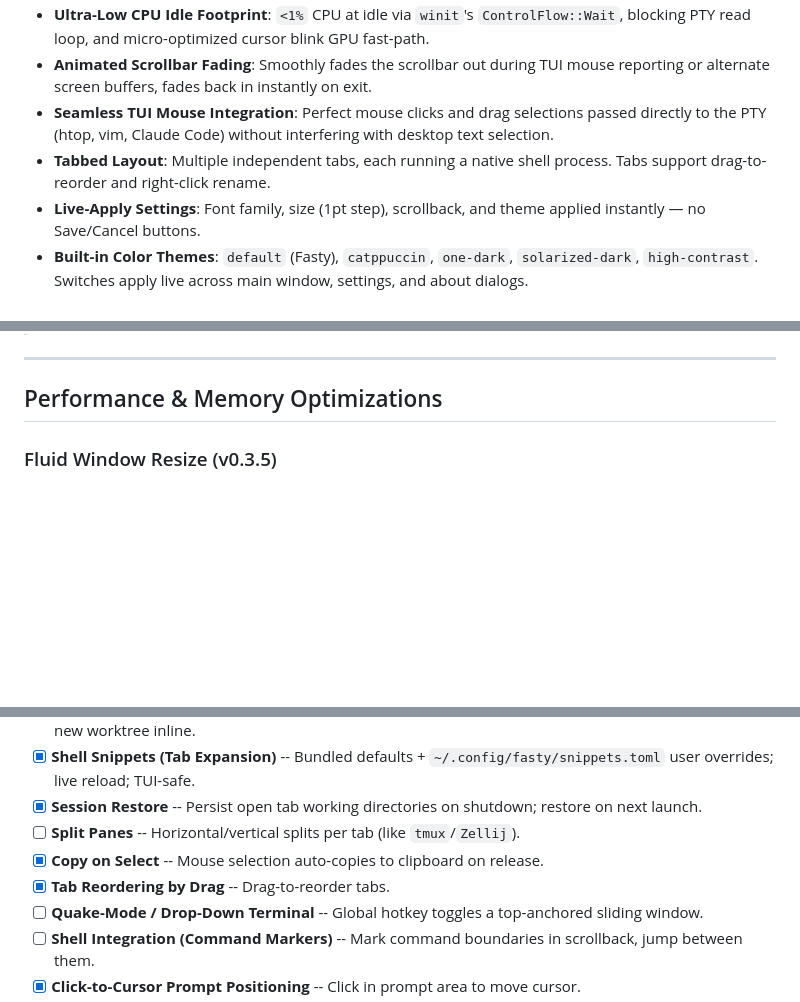
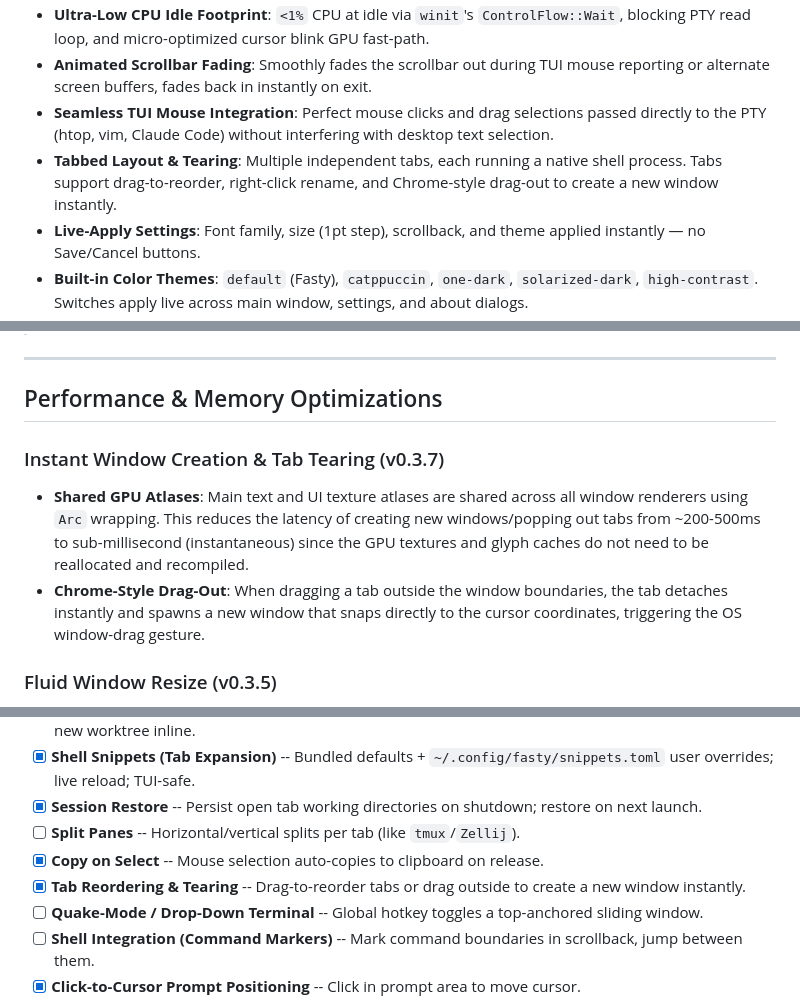
Before and after one commit to diegoleteliers10/fasty, a Markdown page: README.md, 3 parts joined by grey strips. Rendered like a GitHub page; blank space fills up the shorter version.

Commit message:
Update README to document v0.3.7 features and optimizations

```diff
--- a/README.md
+++ b/README.md
@@ -13,7 +13,7 @@ Inspired by [Ghostty](https://github.com/ghostty-org/ghostty), Fasty leverages `
 - **Ultra-Low CPU Idle Footprint**: `<1%` CPU at idle via `winit`'s `ControlFlow::Wait`, blocking PTY read loop, and micro-optimized cursor blink GPU fast-path.
 - **Animated Scrollbar Fading**: Smoothly fades the scrollbar out during TUI mouse reporting or alternate screen buffers, fades back in instantly on exit.
 - **Seamless TUI Mouse Integration**: Perfect mouse clicks and drag selections passed directly to the PTY (htop, vim, Claude Code) without interfering with desktop text selection.
-- **Tabbed Layout**: Multiple independent tabs, each running a native shell process. Tabs support drag-to-reorder and right-click rename.
+- **Tabbed Layout & Tearing**: Multiple independent tabs, each running a native shell process. Tabs support drag-to-reorder, right-click rename, and Chrome-style drag-out to create a new window instantly.
 - **Live-Apply Settings**: Font family, size (1pt step), scrollback, and theme applied instantly — no Save/Cancel buttons.
 - **Built-in Color Themes**: `default` (Fasty), `catppuccin`, `one-dark`, `solarized-dark`, `high-contrast`. Switches apply live across main window, settings, and about dialogs.
 - **Custom Keybindings**: User-rebindable shortcuts via `[keybindings]` in `fasty.toml`. 14 actions available; defaults preserved when omitted.
@@ -56,6 +56,11 @@ Fasty integrates custom vector icons mapped into the GPU texture atlas as non-co
 ---
 
 ## Performance & Memory Optimizations
+
+### Instant Window Creation & Tab Tearing (v0.3.7)
+
+- **Shared GPU Atlases**: Main text and UI texture atlases are shared across all window renderers using `Arc` wrapping. This reduces the latency of creating new windows/popping out tabs from ~200-500ms to sub-millisecond (instantaneous) since the GPU textures and glyph caches do not need to be reallocated and recompiled.
+- **Chrome-Style Drag-Out**: When dragging a tab outside the window boundaries, the tab detaches instantly and spawns a new window that snaps directly to the cursor coordinates, triggering the OS window-drag gesture.
 
 ### Fluid Window Resize (v0.3.5)
 
@@ -405,7 +410,7 @@ Features under consideration for upcoming releases:
 - [x] **Session Restore** -- Persist open tab working directories on shutdown; restore on next launch.
 - [ ] **Split Panes** -- Horizontal/vertical splits per tab (like `tmux`/`Zellij`).
 - [x] **Copy on Select** -- Mouse selection auto-copies to clipboard on release.
-- [x] **Tab Reordering by Drag** -- Drag-to-reorder tabs.
+- [x] **Tab Reordering & Tearing** -- Drag-to-reorder tabs or drag outside to create a new window instantly.
 - [ ] **Quake-Mode / Drop-Down Terminal** -- Global hotkey toggles a top-anchored sliding window.
 - [ ] **Shell Integration (Command Markers)** -- Mark command boundaries in scrollback, jump between them.
 - [x] **Click-to-Cursor Prompt Positioning** -- Click in prompt area to move cursor.
```
